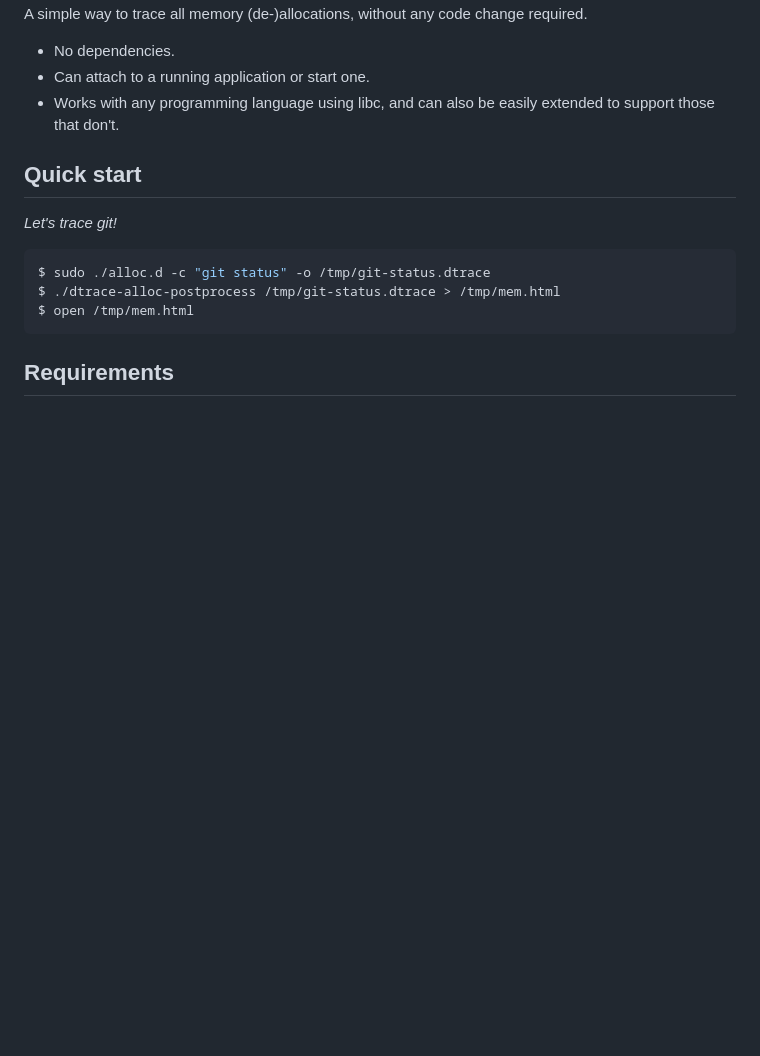
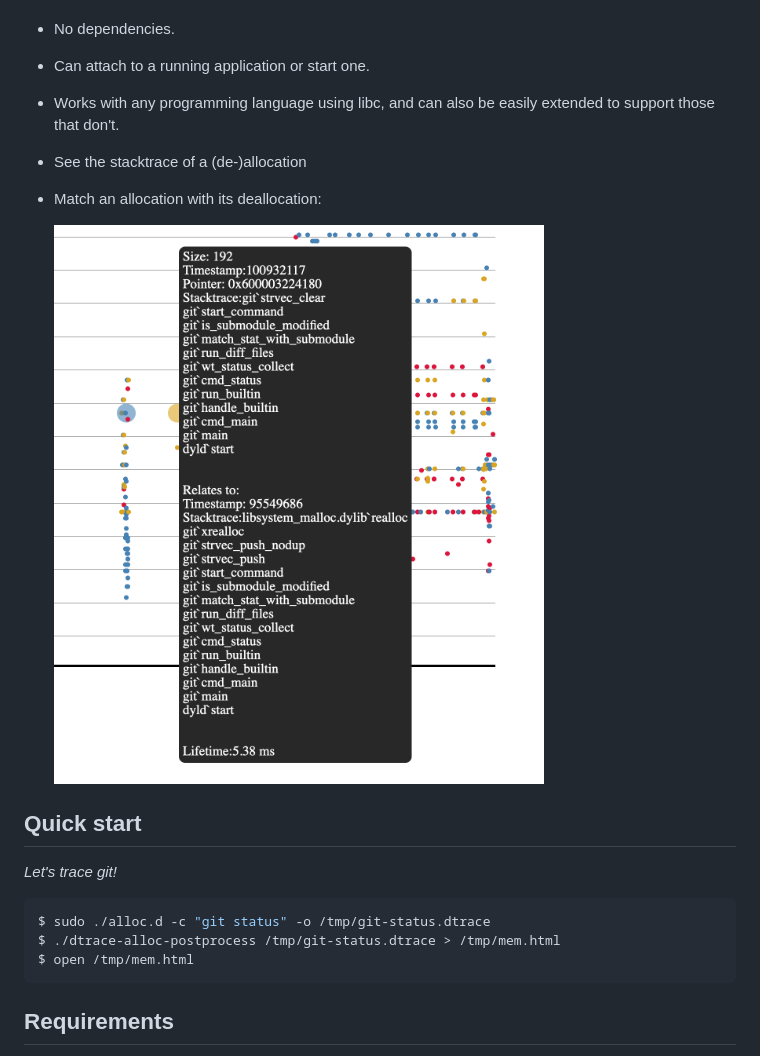
Before and after one commit to gaultier/c, a Markdown page: dtrace-alloc-postprocess/README.md, the part around the change. GitHub-like rendering; pictures changed too: dtrace-alloc-postprocess/screenshot-pair.png (added); blank space fills up the shorter version.

Commit message:
expand readme

```diff
--- a/dtrace-alloc-postprocess/README.md
+++ b/dtrace-alloc-postprocess/README.md
@@ -6,6 +6,10 @@ A simple way to trace all memory (de-)allocations, without any code change requi
 - No dependencies.
 - Can attach to a running application or start one.
 - Works with any programming language using libc, and can also be easily extended to support those that don't.
+- See the stacktrace of a (de-)allocation
+- Match an allocation with its deallocation:
+
+    <img src="screenshot-pair.png"></img>
 
 
 ## Quick start
```
